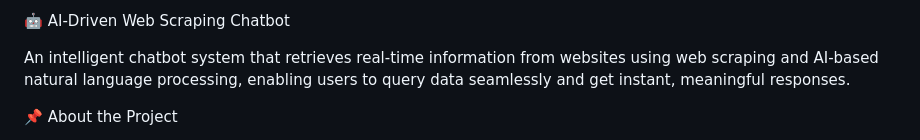
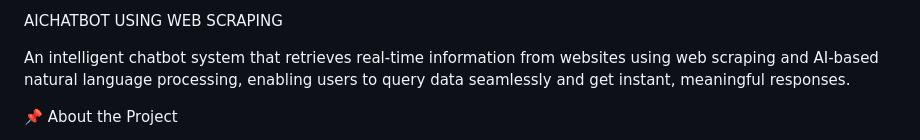
Before and after one commit to dhandeeswaran2005/aichatbot, a Markdown page: README.md, the part around the change. Rendered like a GitHub page.

```diff
--- a/README.md
+++ b/README.md
@@ -1,4 +1,4 @@
-🤖 AI-Driven Web Scraping Chatbot
+AICHATBOT USING WEB SCRAPING
 
 An intelligent chatbot system that retrieves real-time information from websites using web scraping and AI-based natural language processing, enabling users to query data seamlessly and get instant, meaningful responses.
 
```
